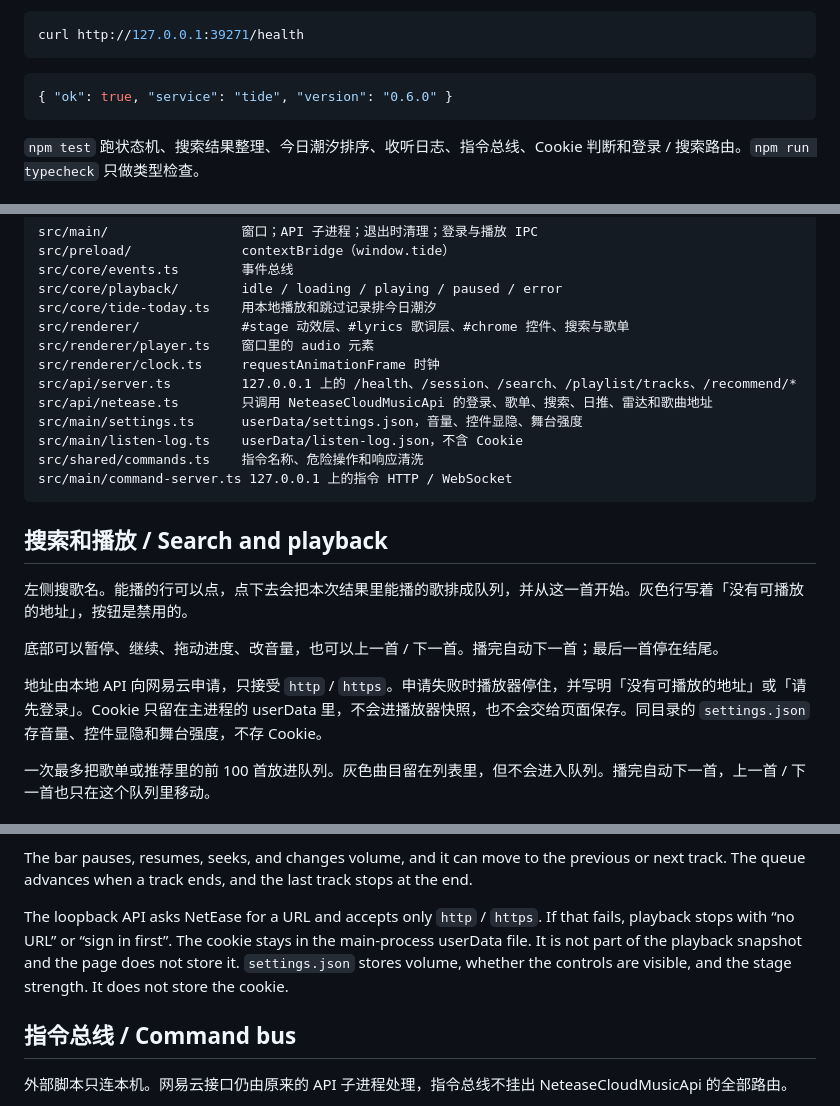
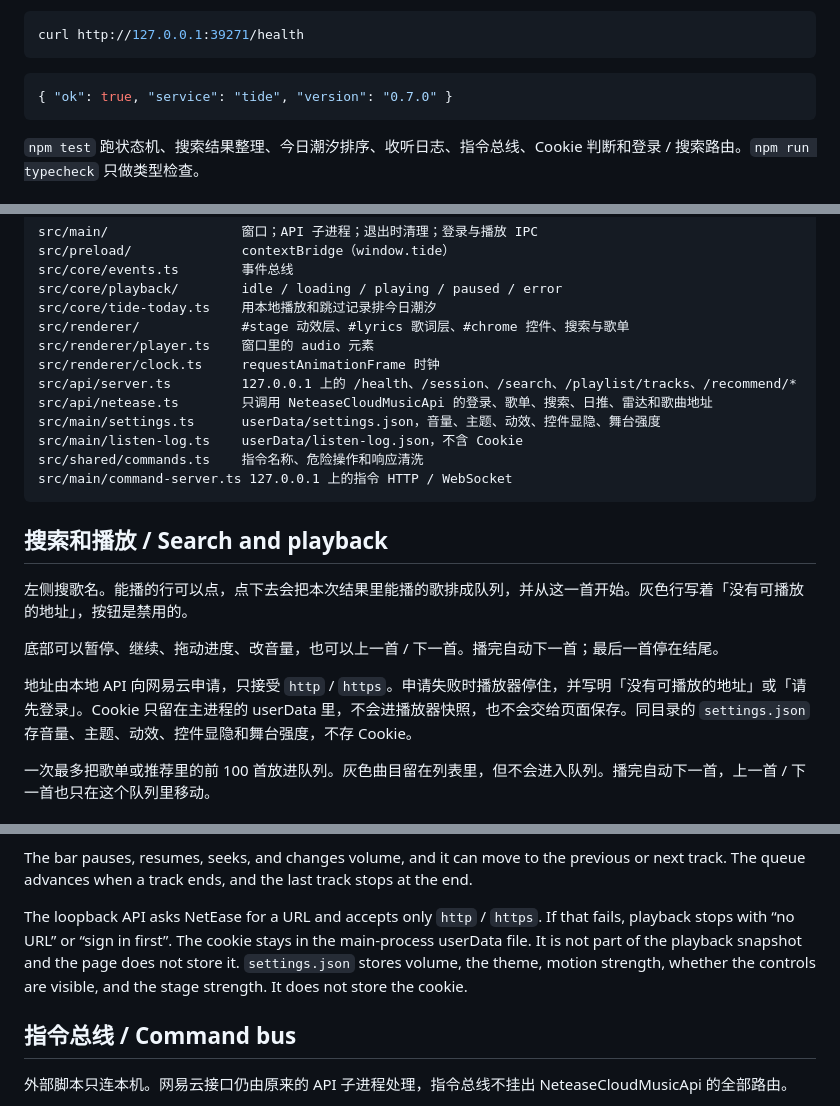
Before and after one commit to TCeramic/tide, a Markdown page: README.md, 3 parts joined by grey strips. Rendered like a GitHub page.

````diff
--- a/README.md
+++ b/README.md
@@ -34,7 +34,7 @@ curl http://127.0.0.1:39271/health
 ```
 
 ```json
-{ "ok": true, "service": "tide", "version": "0.6.0" }
+{ "ok": true, "service": "tide", "version": "0.7.0" }
 ```
 
 `npm test` 跑状态机、搜索结果整理、今日潮汐排序、收听日志、指令总线、Cookie 判断和登录 / 搜索路由。`npm run typecheck` 只做类型检查。
@@ -69,7 +69,7 @@ src/renderer/player.ts    窗口里的 audio 元素
 src/renderer/clock.ts     requestAnimationFrame 时钟
 src/api/server.ts         127.0.0.1 上的 /health、/session、/search、/playlist/tracks、/recommend/*
 src/api/netease.ts        只调用 NeteaseCloudMusicApi 的登录、歌单、搜索、日推、雷达和歌曲地址
-src/main/settings.ts      userData/settings.json，音量、控件显隐、舞台强度
+src/main/settings.ts      userData/settings.json，音量、主题、动效、控件显隐、舞台强度
 src/main/listen-log.ts    userData/listen-log.json，不含 Cookie
 src/shared/commands.ts    指令名称、危险操作和响应清洗
 src/main/command-server.ts 127.0.0.1 上的指令 HTTP / WebSocket
@@ -81,7 +81,7 @@ src/main/command-server.ts 127.0.0.1 上的指令 HTTP / WebSocket
 
 底部可以暂停、继续、拖动进度、改音量，也可以上一首 / 下一首。播完自动下一首；最后一首停在结尾。
 
-地址由本地 API 向网易云申请，只接受 `http` / `https`。申请失败时播放器停住，并写明「没有可播放的地址」或「请先登录」。Cookie 只留在主进程的 userData 里，不会进播放器快照，也不会交给页面保存。同目录的 `settings.json` 存音量、控件显隐和舞台强度，不存 Cookie。
+地址由本地 API 向网易云申请，只接受 `http` / `https`。申请失败时播放器停住，并写明「没有可播放的地址」或「请先登录」。Cookie 只留在主进程的 userData 里，不会进播放器快照，也不会交给页面保存。同目录的 `settings.json` 存音量、主题、动效、控件显隐和舞台强度，不存 Cookie。
 
 一次最多把歌单或推荐里的前 100 首放进队列。灰色曲目留在列表里，但不会进入队列。播完自动下一首，上一首 / 下一首也只在这个队列里移动。
 
@@ -109,7 +109,7 @@ Search from the left panel. Choosing a playable row queues the playable hits fro
 
 The bar pauses, resumes, seeks, and changes volume, and it can move to the previous or next track. The queue advances when a track ends, and the last track stops at the end.
 
-The loopback API asks NetEase for a URL and accepts only `http` / `https`. If that fails, playback stops with “no URL” or “sign in first”. The cookie stays in the main-process userData file. It is not part of the playback snapshot and the page does not store it. `settings.json` stores volume, whether the controls are visible, and the stage strength. It does not store the cookie.
+The loopback API asks NetEase for a URL and accepts only `http` / `https`. If that fails, playback stops with “no URL” or “sign in first”. The cookie stays in the main-process userData file. It is not part of the playback snapshot and the page does not store it. `settings.json` stores volume, the theme, motion strength, whether the controls are visible, and the stage strength. It does not store the cookie.
 
 ## 指令总线 / Command bus
 
````
Also changed, not shown: other parts of README.md (+22 -7 lines), CHANGELOG.md (added, +63 -0 lines).
